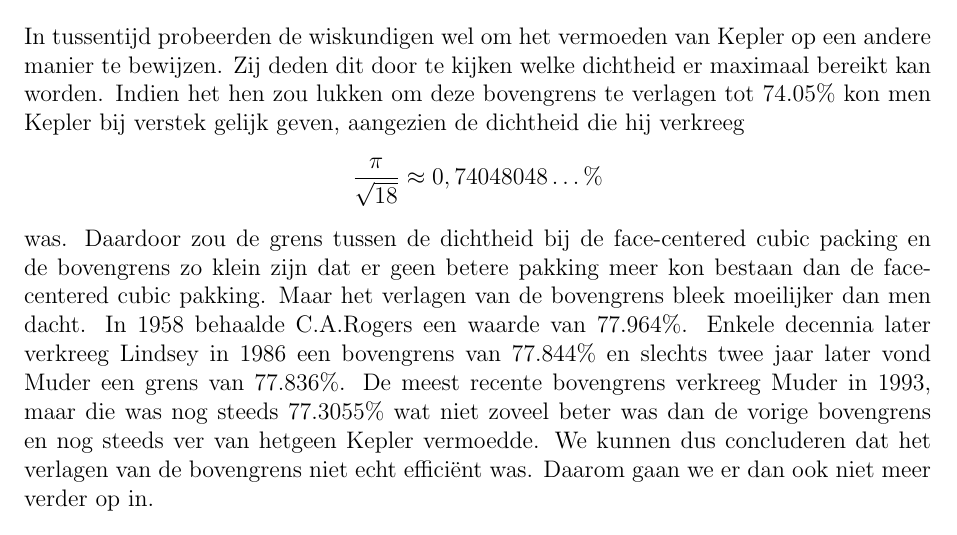
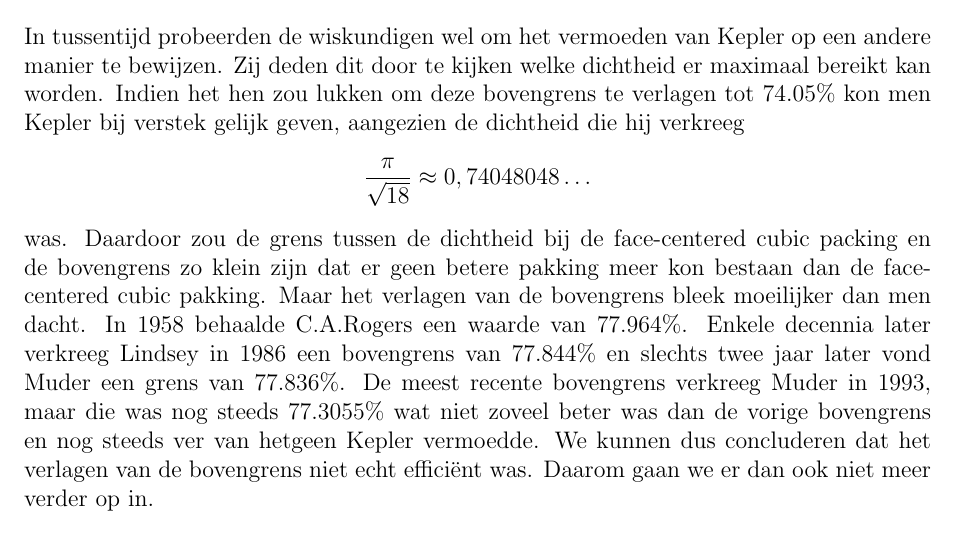
Before and after one commit to Wiskunde/V3, a LaTeX document (cursus/cursus.tex, which reads cursus/3Dstapel.tex): part of page 53 of 56, cut so that both start at the same text. Compiled offline with pdfLaTeX; the source files are stored in an older character set and shown here as Unicode.

Commit message:
Fix: verwijderen percent

```diff
--- a/cursus/3Dstapel.tex
+++ b/cursus/3Dstapel.tex
@@ -384,7 +384,7 @@ Tóth wist dat je aan de hand van Voronoicellen kon bewijzen welke van de 5000 s
 
 
 \subsubsection*{Een verlaging van de bovengrens}
-In tussentijd probeerden de wiskundigen wel om het vermoeden van Kepler op een andere manier te bewijzen. Zij deden dit door te kijken welke dichtheid er maximaal bereikt kan worden. Indien het hen zou lukken om deze bovengrens te verlagen tot 74.05\%  kon men Kepler bij verstek gelijk geven, aangezien de dichtheid die hij verkreeg \[\frac{\pi}{\sqrt{18}}\approx 0,74048048\dots\%\] was. Daardoor zou de grens tussen de dichtheid bij de face-centered cubic packing en de bovengrens zo klein zijn dat er geen betere pakking meer kon bestaan dan de face-centered cubic pakking.
+In tussentijd probeerden de wiskundigen wel om het vermoeden van Kepler op een andere manier te bewijzen. Zij deden dit door te kijken welke dichtheid er maximaal bereikt kan worden. Indien het hen zou lukken om deze bovengrens te verlagen tot 74.05\%  kon men Kepler bij verstek gelijk geven, aangezien de dichtheid die hij verkreeg \[\frac{\pi}{\sqrt{18}}\approx 0,74048048\dots\] was. Daardoor zou de grens tussen de dichtheid bij de face-centered cubic packing en de bovengrens zo klein zijn dat er geen betere pakking meer kon bestaan dan de face-centered cubic pakking.
 Maar het verlagen van de bovengrens bleek moeilijker dan men dacht. In 1958 behaalde C.A.Rogers een waarde van 77.964\%. Enkele decennia later verkreeg Lindsey in 1986 een bovengrens van 77.844\% en slechts twee jaar later vond Muder een grens van 77.836\%. De meest recente bovengrens verkreeg Muder in 1993, maar die was nog steeds 77.3055\% wat niet zoveel beter was dan de vorige bovengrens en nog steeds ver van hetgeen Kepler vermoedde.
 We kunnen dus concluderen dat het verlagen van de bovengrens niet echt efficiënt was. Daarom gaan we er dan ook niet meer verder op in.
 
```
